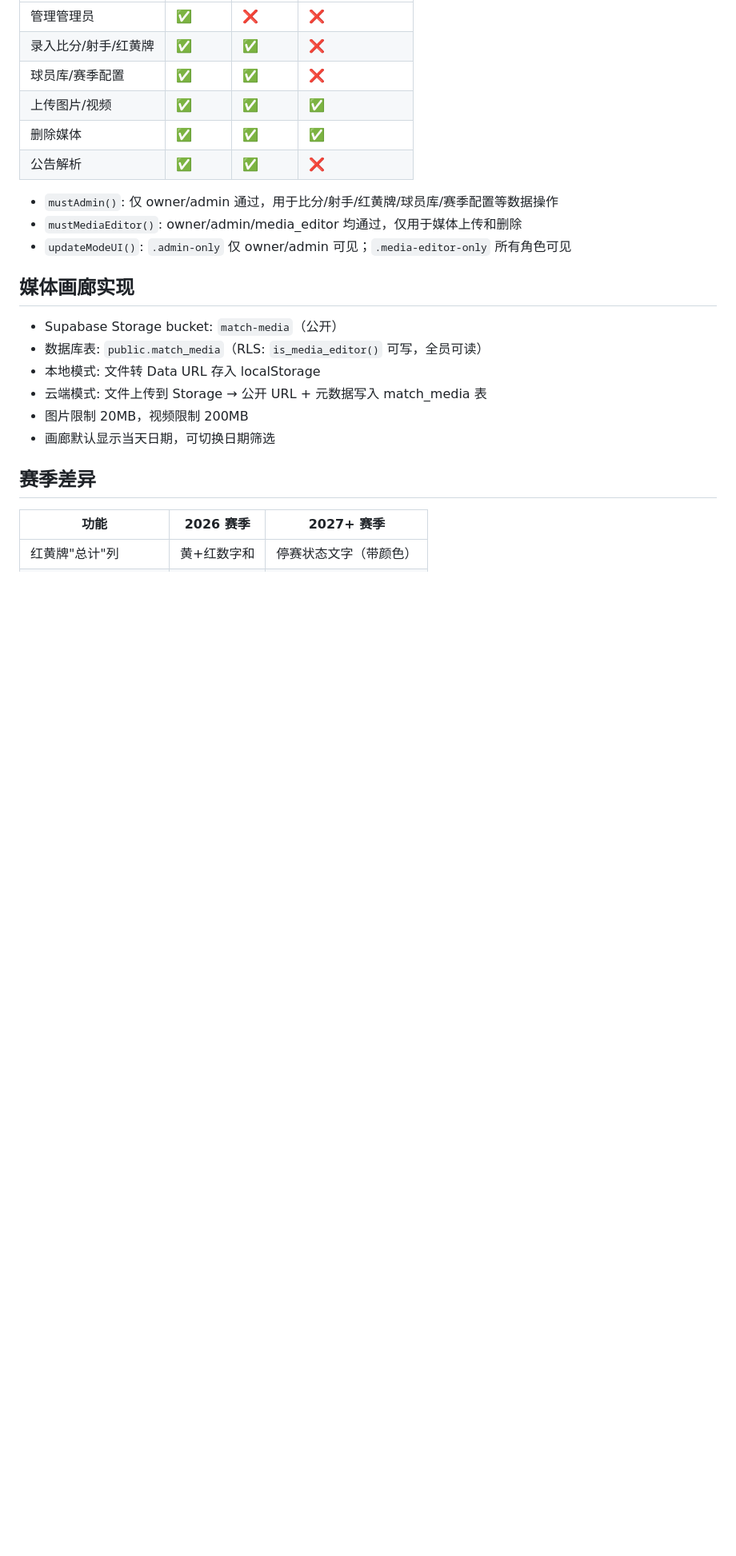
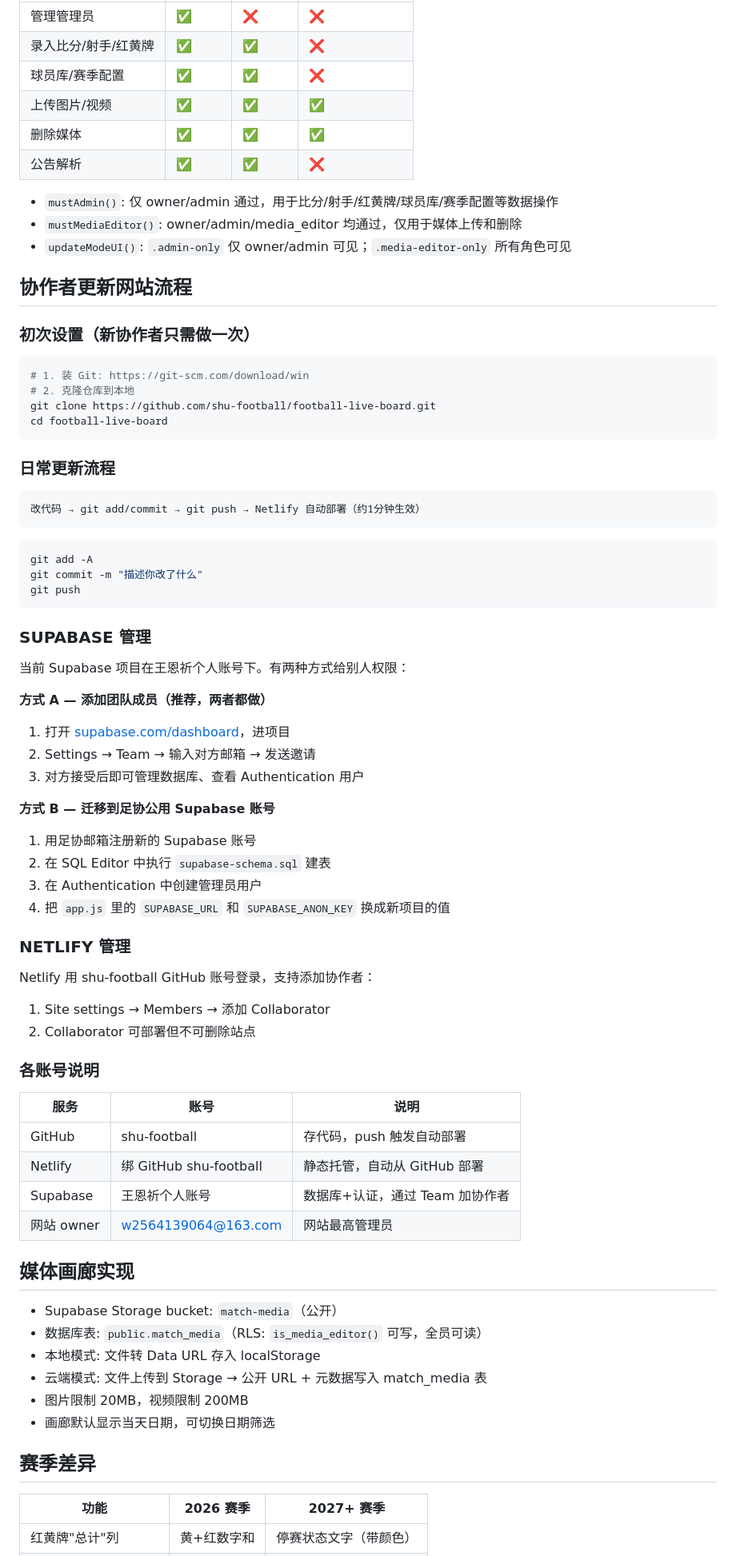
Before and after one commit to shu-football/football-live-board, a Markdown page: CLAUDE.md, the part around one of its changes. Shown at 80% size. Rendered like a GitHub page; blank space fills up the shorter version.

````diff
--- a/CLAUDE.md
+++ b/CLAUDE.md
@@ -66,6 +75,59 @@ D:\football-live-board\
 - `mustMediaEditor()`: owner/admin/media_editor 均通过，仅用于媒体上传和删除
 - `updateModeUI()`: `.admin-only` 仅 owner/admin 可见；`.media-editor-only` 所有角色可见
 
+## 协作者更新网站流程
+
+### 初次设置（新协作者只需做一次）
+
+```bash
+# 1. 装 Git: https://git-scm.com/download/win
+# 2. 克隆仓库到本地
+git clone https://github.com/shu-football/football-live-board.git
+cd football-live-board
+```
+
+### 日常更新流程
+
+```
+改代码 → git add/commit → git push → Netlify 自动部署（约1分钟生效）
+```
+
+```bash
+git add -A
+git commit -m "描述你改了什么"
+git push
+```
+
+### SUPABASE 管理
+
+当前 Supabase 项目在王恩祈个人账号下。有两种方式给别人权限：
+
+**方式 A — 添加团队成员（推荐，两者都做）**
+1. 打开 [supabase.com/dashboard](https://supabase.com/dashboard)，进项目
+2. Settings → Team → 输入对方邮箱 → 发送邀请
+3. 对方接受后即可管理数据库、查看 Authentication 用户
+
+**方式 B — 迁移到足协公用 Supabase 账号**
+1. 用足协邮箱注册新的 Supabase 账号
+2. 在 SQL Editor 中执行 `supabase-schema.sql` 建表
+3. 在 Authentication 中创建管理员用户
+4. 把 `app.js` 里的 `SUPABASE_URL` 和 `SUPABASE_ANON_KEY` 换成新项目的值
+
+### NETLIFY 管理
+
+Netlify 用 shu-football GitHub 账号登录，支持添加协作者：
+1. Site settings → Members → 添加 Collaborator
+2. Collaborator 可部署但不可删除站点
+
+### 各账号说明
+
+| 服务 | 账号 | 说明 |
+|------|------|------|
+| GitHub | shu-football | 存代码，push 触发自动部署 |
+| Netlify | 绑 GitHub shu-football | 静态托管，自动从 GitHub 部署 |
+| Supabase | 王恩祈个人账号 | 数据库+认证，通过 Team 加协作者 |
+| 网站 owner | w2564139064@163.com | 网站最高管理员 |
+
 ## 媒体画廊实现
 
 - Supabase Storage bucket: `match-media`（公开）
````
Also changed, not shown: other parts of CLAUDE.md (+10 -1 lines), README.md (+26 -8 lines).
